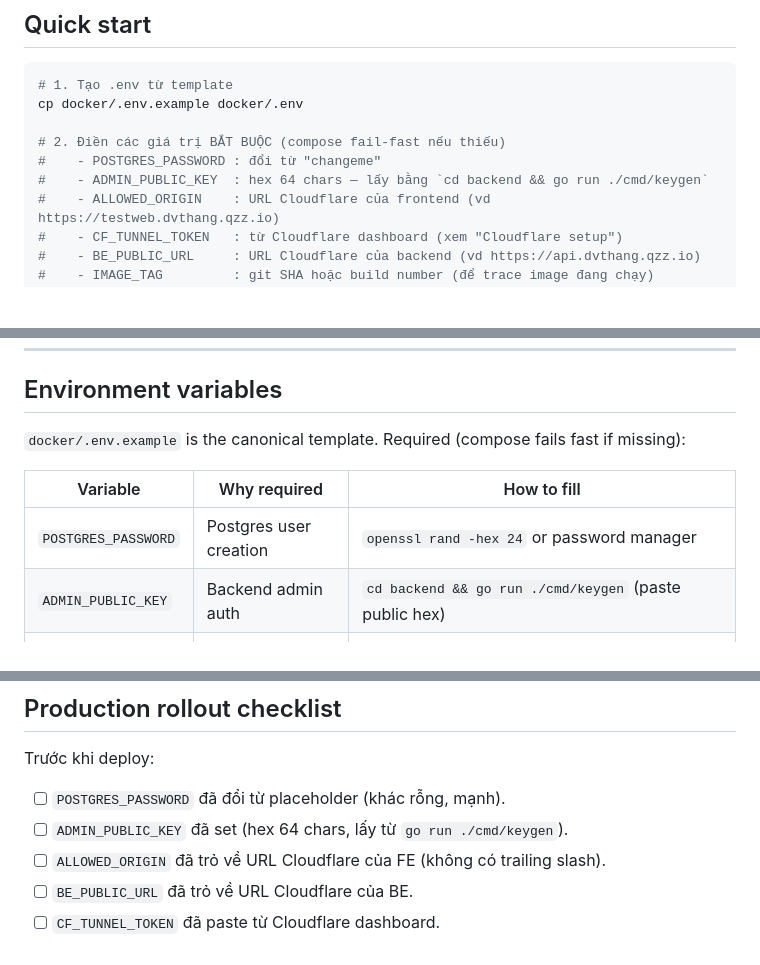
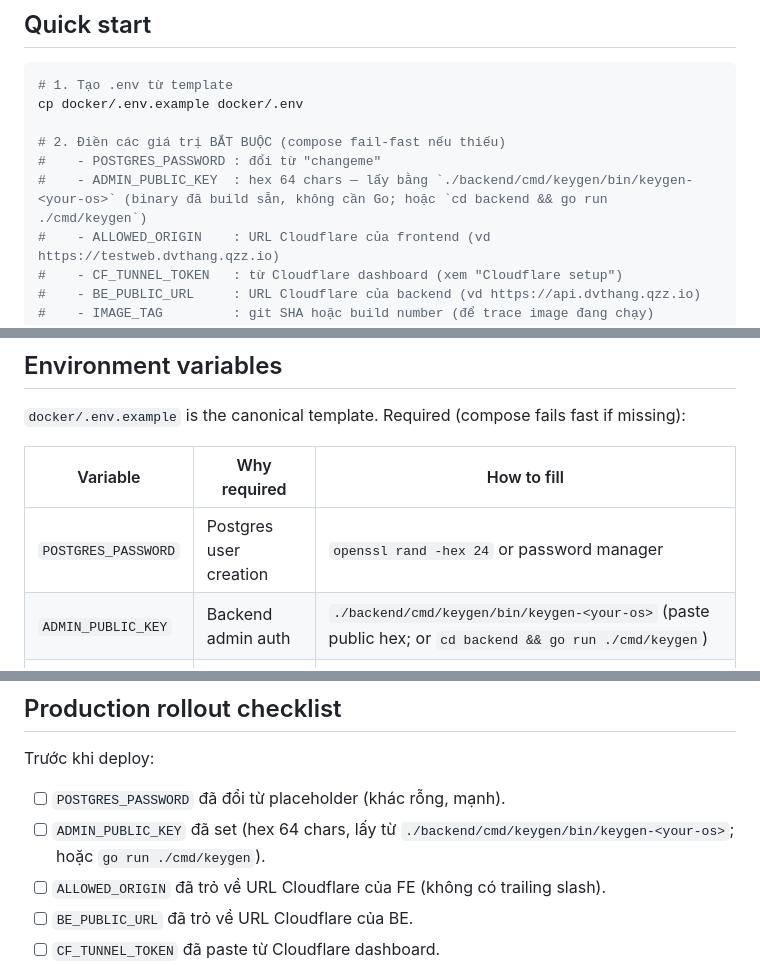
Before and after one commit to ptg14/simshop, a Markdown page: docker/README.md, 3 parts joined by grey strips. GitHub-like rendering; blank space fills up the shorter version.

Commit message:
docs(docker): point keygen instructions at prebuilt binaries
Mirror the README update: replace 3 'go run ./cmd/keygen' references
(production deploy docs) with the binary-first path. Each cell uses
the 'keygen-<your-os>' template since the table cells can't list all
4 OS targets; retain 'go run' as a fallback.

Production deploy docs now match the doc-onboarding flow: no Go
required for the keygen step.

```diff
--- a/docker/README.md
+++ b/docker/README.md
@@ -95,7 +95,7 @@ cp docker/.env.example docker/.env
 
 # 2. Điền các giá trị BẮT BUỘC (compose fail-fast nếu thiếu)
 #    - POSTGRES_PASSWORD : đổi từ "changeme"
-#    - ADMIN_PUBLIC_KEY  : hex 64 chars — lấy bằng `cd backend && go run ./cmd/keygen`
+#    - ADMIN_PUBLIC_KEY  : hex 64 chars — lấy bằng `./backend/cmd/keygen/bin/keygen-<your-os>` (binary đã build sẵn, không cần Go; hoặc `cd backend && go run ./cmd/keygen`)
 #    - ALLOWED_ORIGIN    : URL Cloudflare của frontend (vd https://testweb.dvthang.qzz.io)
 #    - CF_TUNNEL_TOKEN   : từ Cloudflare dashboard (xem "Cloudflare setup")
 #    - BE_PUBLIC_URL     : URL Cloudflare của backend (vd https://api.dvthang.qzz.io)
@@ -243,7 +243,7 @@ fails fast if missing):
 | Variable | Why required | How to fill |
 | -------- | ------------ | ----------- |
 | `POSTGRES_PASSWORD` | Postgres user creation | `openssl rand -hex 24` or password manager |
-| `ADMIN_PUBLIC_KEY` | Backend admin auth | `cd backend && go run ./cmd/keygen` (paste public hex) |
+| `ADMIN_PUBLIC_KEY` | Backend admin auth | `./backend/cmd/keygen/bin/keygen-<your-os>` (paste public hex; or `cd backend && go run ./cmd/keygen`) |
 | `ALLOWED_ORIGIN` | CORS allowlist | `https://<your-fe-domain>` |
 | `CF_TUNNEL_TOKEN` | Tunnel auth | Cloudflare Zero Trust → Tunnels → your tunnel → "Install cloudflared" |
 
@@ -893,7 +893,7 @@ prune` — that's intentional, to enable rollback.
 Trước khi deploy:
 
 - [ ] `POSTGRES_PASSWORD` đã đổi từ placeholder (khác rỗng, mạnh).
-- [ ] `ADMIN_PUBLIC_KEY` đã set (hex 64 chars, lấy từ `go run ./cmd/keygen`).
+- [ ] `ADMIN_PUBLIC_KEY` đã set (hex 64 chars, lấy từ `./backend/cmd/keygen/bin/keygen-<your-os>`; hoặc `go run ./cmd/keygen`).
 - [ ] `ALLOWED_ORIGIN` đã trỏ về URL Cloudflare của FE (không có trailing slash).
 - [ ] `BE_PUBLIC_URL` đã trỏ về URL Cloudflare của BE.
 - [ ] `CF_TUNNEL_TOKEN` đã paste từ Cloudflare dashboard.
```
